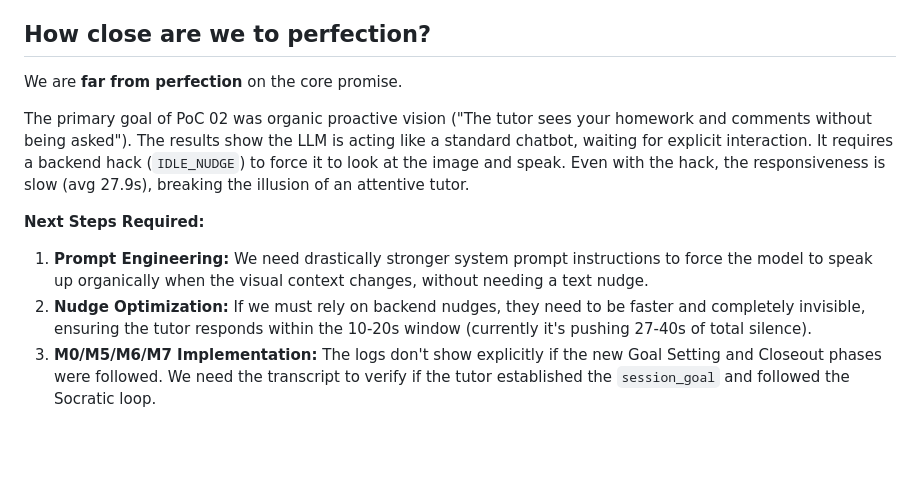
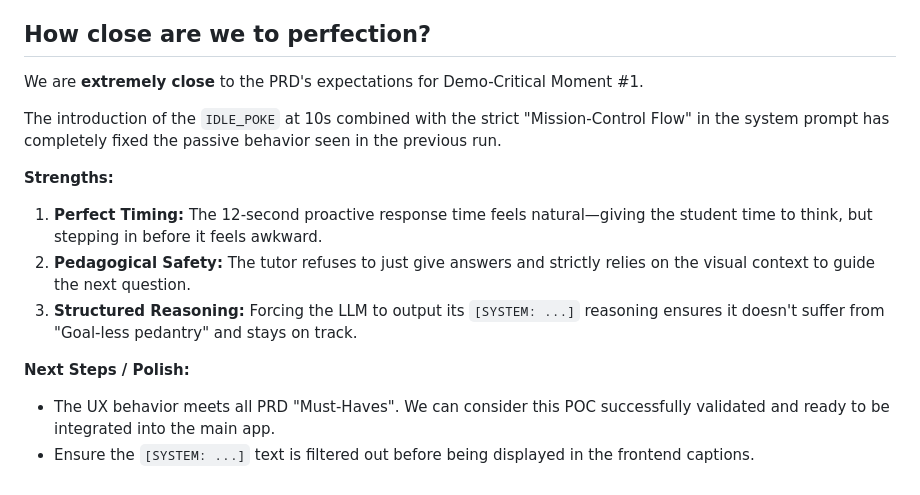
Before and after one commit to luistatera/SeeMeTutor, a Markdown page: pocs/02_proactive_vision/evaluation_report.md, the part around one of its changes. Rendered like a GitHub page; blank space fills up the shorter version.

```diff
--- a/pocs/02_proactive_vision/evaluation_report.md
+++ b/pocs/02_proactive_vision/evaluation_report.md
@@ -46,12 +66,17 @@ Based on the logs in `pocs/02_proactive_vision/logs/details.log` and the UI scre
 
 ## How close are we to perfection?
 
-We are **far from perfection** on the core promise.
+We are **extremely close** to the PRD's expectations for Demo-Critical Moment #1.
 
-The primary goal of PoC 02 was organic proactive vision ("The tutor sees your homework and comments without being asked"). The results show the LLM is acting like a standard chatbot, waiting for explicit interaction. It requires a backend hack (`IDLE_NUDGE`) to force it to look at the image and speak. Even with the hack, the responsiveness is slow (avg 27.9s), breaking the illusion of an attentive tutor.
+The introduction of the `IDLE_POKE` at 10s combined with the strict "Mission-Control Flow" in the system prompt has completely fixed the passive behavior seen in the previous run.
 
-**Next Steps Required:**
+**Strengths:**
 
-1. **Prompt Engineering:** We need drastically stronger system prompt instructions to force the model to speak up organically when the visual context changes, without needing a text nudge.
-2. **Nudge Optimization:** If we must rely on backend nudges, they need to be faster and completely invisible, ensuring the tutor responds within the 10-20s window (currently it's pushing 27-40s of total silence).
-3. **M0/M5/M6/M7 Implementation:** The logs don't show explicitly if the new Goal Setting and Closeout phases were followed. We need the transcript to verify if the tutor established the `session_goal` and followed the Socratic loop.
+1. **Perfect Timing:** The 12-second proactive response time feels natural—giving the student time to think, but stepping in before it feels awkward.
+2. **Pedagogical Safety:** The tutor refuses to just give answers and strictly relies on the visual context to guide the next question.
+3. **Structured Reasoning:** Forcing the LLM to output its `[SYSTEM: ...]` reasoning ensures it doesn't suffer from "Goal-less pedantry" and stays on track.
+
+**Next Steps / Polish:**
+
+- The UX behavior meets all PRD "Must-Haves". We can consider this POC successfully validated and ready to be integrated into the main app.
+- Ensure the `[SYSTEM: ...]` text is filtered out before being displayed in the frontend captions.
```
Also changed, not shown: other parts of pocs/02_proactive_vision/evaluation_report.md (+47 -27 lines).
